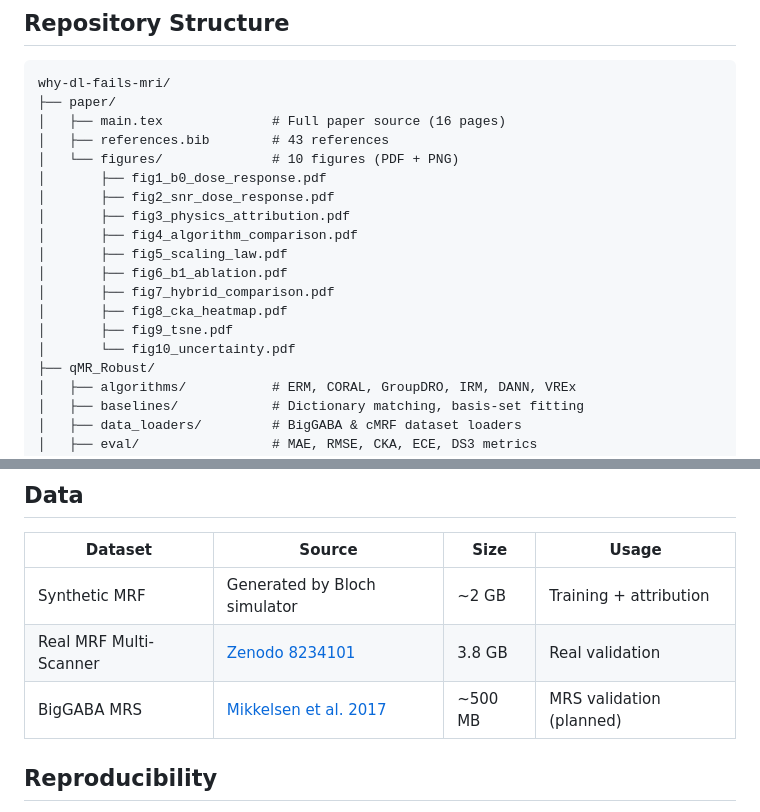
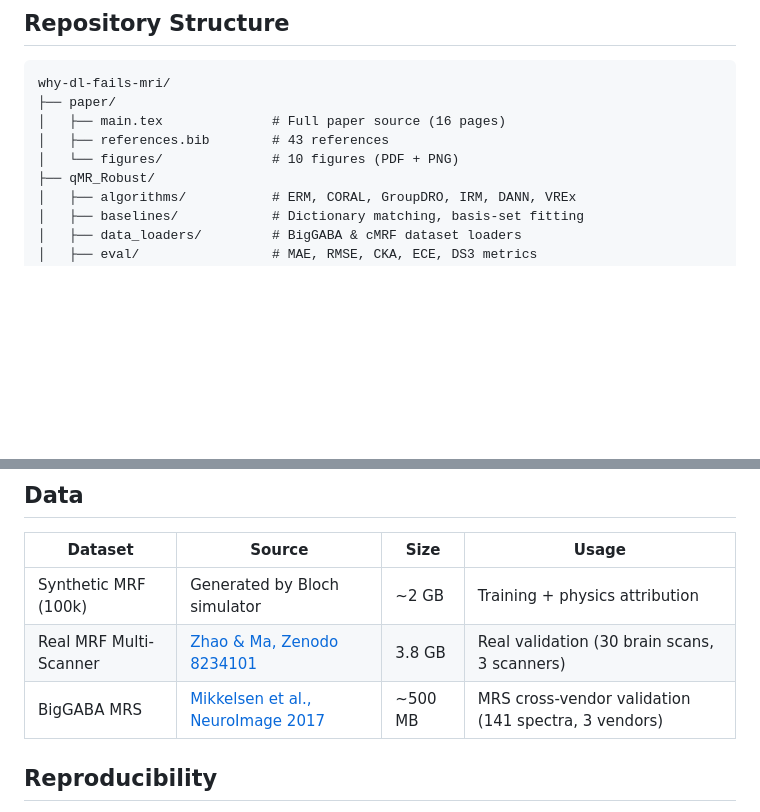
Before and after one commit to kspruthviraj/why-dl-fails-mri, a Markdown page: README.md, 2 parts joined by grey strips. Rendered like a GitHub page; blank space fills up the shorter version.

Commit message:
Fix README: add BigGABA data, correct Mikkelsen DOI

```diff
--- a/README.md
+++ b/README.md
@@ -33,16 +33,6 @@ why-dl-fails-mri/
 │   ├── main.tex              # Full paper source (16 pages)
 │   ├── references.bib        # 43 references
 │   └── figures/              # 10 figures (PDF + PNG)
-│       ├── fig1_b0_dose_response.pdf
-│       ├── fig2_snr_dose_response.pdf
-│       ├── fig3_physics_attribution.pdf
-│       ├── fig4_algorithm_comparison.pdf
-│       ├── fig5_scaling_law.pdf
-│       ├── fig6_b1_ablation.pdf
-│       ├── fig7_hybrid_comparison.pdf
-│       ├── fig8_cka_heatmap.pdf
-│       ├── fig9_tsne.pdf
-│       └── fig10_uncertainty.pdf
 ├── qMR_Robust/
 │   ├── algorithms/           # ERM, CORAL, GroupDRO, IRM, DANN, VREx
 │   ├── baselines/            # Dictionary matching, basis-set fitting
@@ -86,9 +76,9 @@ PYTHONPATH=. python scripts/run_full_benchmark.py
 
 | Dataset | Source | Size | Usage |
 |---------|--------|------|-------|
-| Synthetic MRF | Generated by Bloch simulator | ~2 GB | Training + attribution |
-| Real MRF Multi-Scanner | [Zenodo 8234101](https://doi.org/10.5281/zenodo.8234101) | 3.8 GB | Real validation |
-| BigGABA MRS | [Mikkelsen et al. 2017](https://doi.org/10.1016/j.neuroimage.2017.07.016) | ~500 MB | MRS validation (planned) |
+| Synthetic MRF (100k) | Generated by Bloch simulator | ~2 GB | Training + physics attribution |
+| Real MRF Multi-Scanner | [Zhao & Ma, Zenodo 8234101](https://doi.org/10.5281/zenodo.8234101) | 3.8 GB | Real validation (30 brain scans, 3 scanners) |
+| BigGABA MRS | [Mikkelsen et al., NeuroImage 2017](https://doi.org/10.1016/j.neuroimage.2017.07.016) | ~500 MB | MRS cross-vendor validation (141 spectra, 3 vendors) |
 
 ## Reproducibility
 
```
